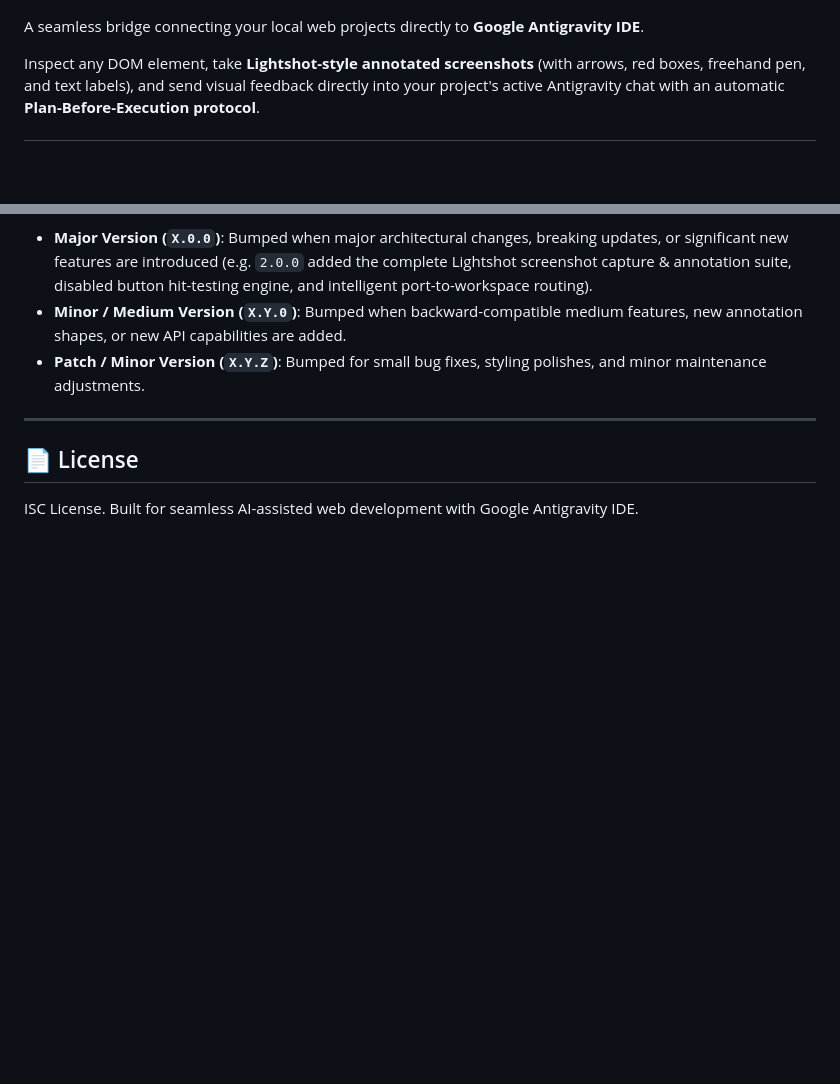
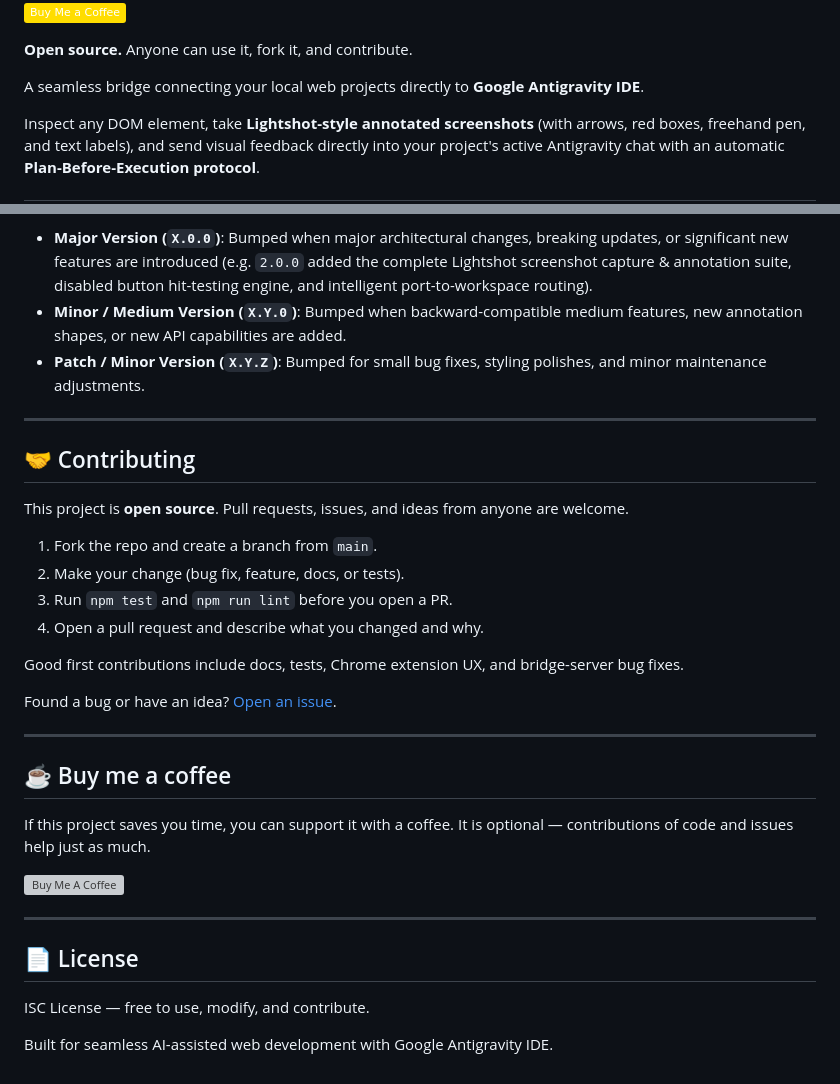
Before and after one commit to CodeWithKaramjit/antigravity-bridge, a Markdown page: README.md, 2 parts joined by grey strips. Drawn GitHub-style; badges without logos; blank space fills up the shorter version; grey boxes are pictures that could not be loaded.

Commit message:
docs: add open-source contribution guidelines, badges, and buy me a coffee link

```diff
--- a/README.md
+++ b/README.md
@@ -5,6 +7,9 @@
 [![Express](https://img.shields.io/badge/Express-5.x-blue.svg)](https://expressjs.com/)
 [![Chrome Extension](https://img.shields.io/badge/Chrome_Extension-Manifest_V3-orange.svg)](https://developer.chrome.com/docs/extensions/)
 [![Tests](https://img.shields.io/badge/Tests-10%20Passed-brightgreen.svg)]()
+[![Buy Me A Coffee](https://img.shields.io/badge/Buy%20Me%20a%20Coffee-ffdd00?logo=buy-me-a-coffee&logoColor=black)](https://www.buymeacoffee.com/codewithkaramjit)
+
+**Open source.** Anyone can use it, fork it, and contribute.
 
 A seamless bridge connecting your local web projects directly to **Google Antigravity IDE**.
 
@@ -195,6 +200,31 @@ This project strictly adheres to [Semantic Versioning](https://semver.org/):
 
 ---
 
+## 🤝 Contributing
+
+This project is **open source**. Pull requests, issues, and ideas from anyone are welcome.
+
+1. Fork the repo and create a branch from `main`.
+2. Make your change (bug fix, feature, docs, or tests).
+3. Run `npm test` and `npm run lint` before you open a PR.
+4. Open a pull request and describe what you changed and why.
+
+Good first contributions include docs, tests, Chrome extension UX, and bridge-server bug fixes.
+
+Found a bug or have an idea? [Open an issue](https://github.com/CodeWithKaramjit/antigravity-bridge/issues).
+
+---
+
+## ☕ Buy me a coffee
+
+If this project saves you time, you can support it with a coffee. It is optional — contributions of code and issues help just as much.
+
+[![Buy Me A Coffee](https://img.buymeacoffee.com/button-api/?text=Buy%20me%20a%20coffee&emoji=☕&slug=codewithkaramjit&button_colour=FFDD00&font_colour=000000&font_family=Cookie&outline_colour=000000&coffee_colour=ffffff)](https://www.buymeacoffee.com/codewithkaramjit)
+
+---
+
 ## 📄 License
 
-ISC License. Built for seamless AI-assisted web development with Google Antigravity IDE.
+ISC License — free to use, modify, and contribute.
+
+Built for seamless AI-assisted web development with Google Antigravity IDE.
```
Also changed, not shown: other parts of README.md (+2 -0 lines).
